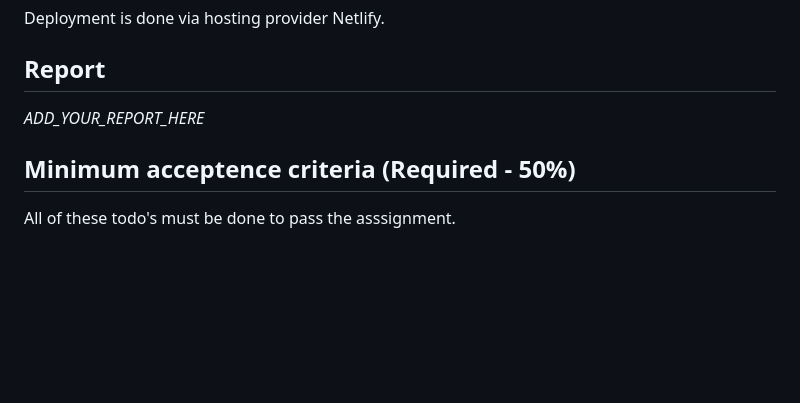
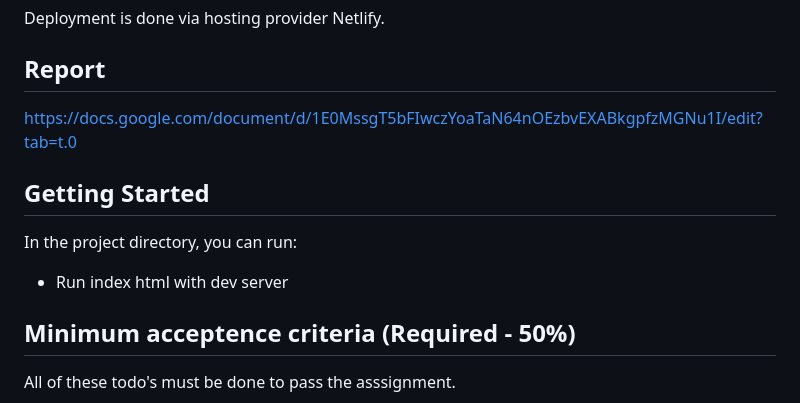
Before and after one commit to Hammadniazi/semester-project-1, a Markdown page: README.md, the part around the change. Drawn GitHub-style; blank space fills up the shorter version.

Commit message:
added report to readme file

```diff
--- a/README.md
+++ b/README.md
@@ -19,7 +19,13 @@ Deployment is done via hosting provider Netlify.
 
 ## Report
 
-_ADD_YOUR_REPORT_HERE_
+ https://docs.google.com/document/d/1E0MssgT5bFIwczYoaTaN64nOEzbvEXABkgpfzMGNu1I/edit?tab=t.0
+
+ ## Getting Started
+
+In the project directory, you can run:
+
+- Run index html with dev server
 
 
 ## Minimum acceptence criteria (Required - 50%)
```
